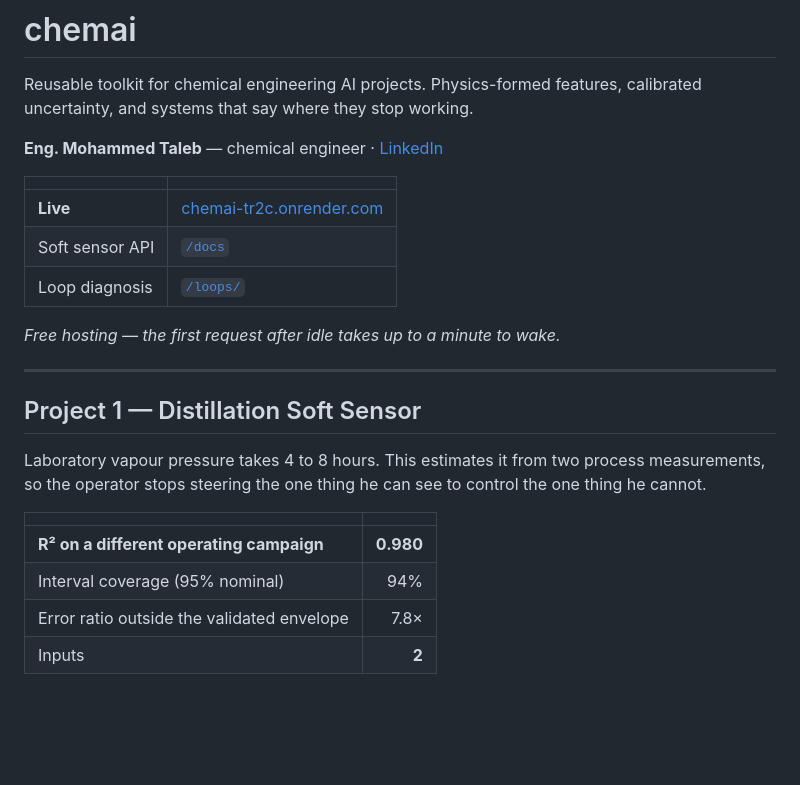
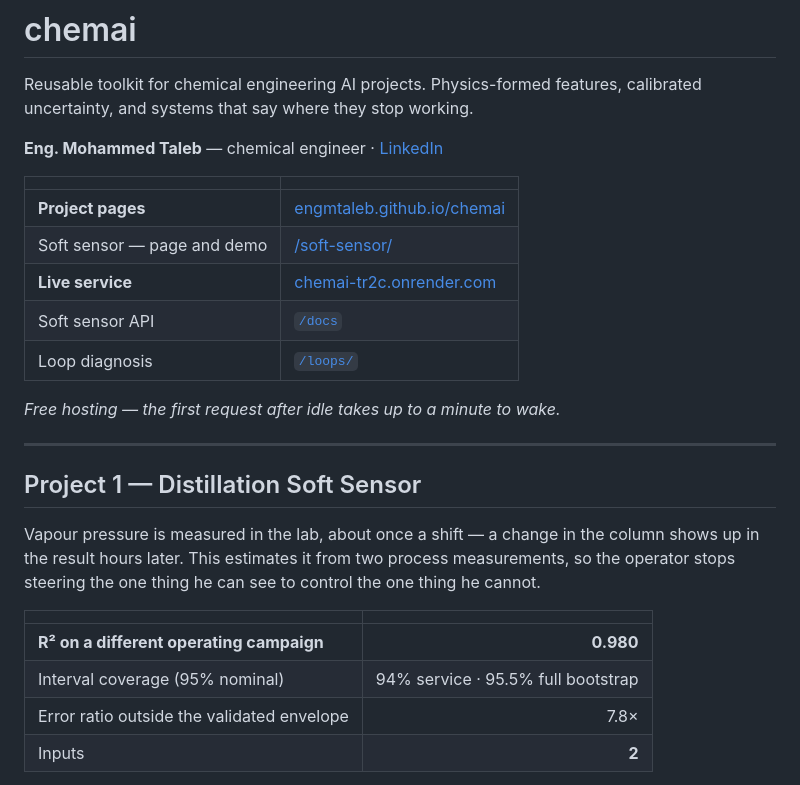
Before and after one commit to EngMtaleb/chemai, a Markdown page: README.md, the part around one of its changes. Drawn GitHub-style; blank space fills up the shorter version.

```diff
--- a/README.md
+++ b/README.md
@@ -8,7 +8,9 @@ Physics-formed features, calibrated uncertainty, and systems that say where they
 
 | | |
 |---|---|
-| **Live** | [chemai-tr2c.onrender.com](https://chemai-tr2c.onrender.com) |
+| **Project pages** | [engmtaleb.github.io/chemai](https://engmtaleb.github.io/chemai/) |
+| Soft sensor — page and demo | [/soft-sensor/](https://engmtaleb.github.io/chemai/soft-sensor/) |
+| **Live service** | [chemai-tr2c.onrender.com](https://chemai-tr2c.onrender.com) |
 | Soft sensor API | [`/docs`](https://chemai-tr2c.onrender.com/docs) |
 | Loop diagnosis | [`/loops/`](https://chemai-tr2c.onrender.com/loops/) |
 
@@ -18,13 +20,14 @@ Physics-formed features, calibrated uncertainty, and systems that say where they
 
 ## Project 1 — Distillation Soft Sensor
 
-Laboratory vapour pressure takes 4 to 8 hours. This estimates it from two process measurements, so
-the operator stops steering the one thing he can see to control the one thing he cannot.
+Vapour pressure is measured in the lab, about once a shift — a change in the column shows up in the
+result hours later. This estimates it from two process measurements, so the operator stops steering
+the one thing he can see to control the one thing he cannot.
 
 | | |
 |---|---:|
 | **R² on a different operating campaign** | **0.980** |
-| Interval coverage (95% nominal) | 94% |
+| Interval coverage (95% nominal) | 94% service · 95.5% full bootstrap |
 | Error ratio outside the validated envelope | 7.8× |
 | Inputs | **2** |
 
```
Also changed, not shown: other parts of README.md (+3 -1 lines), docs/EDA.md (added, +362 -0 lines), docs/VALIDATION.md (added, +259 -0 lines), projects/p01_soft_sensor/README.md (+16 -10 lines), soft-sensor/og.png (added), 3 other files.
